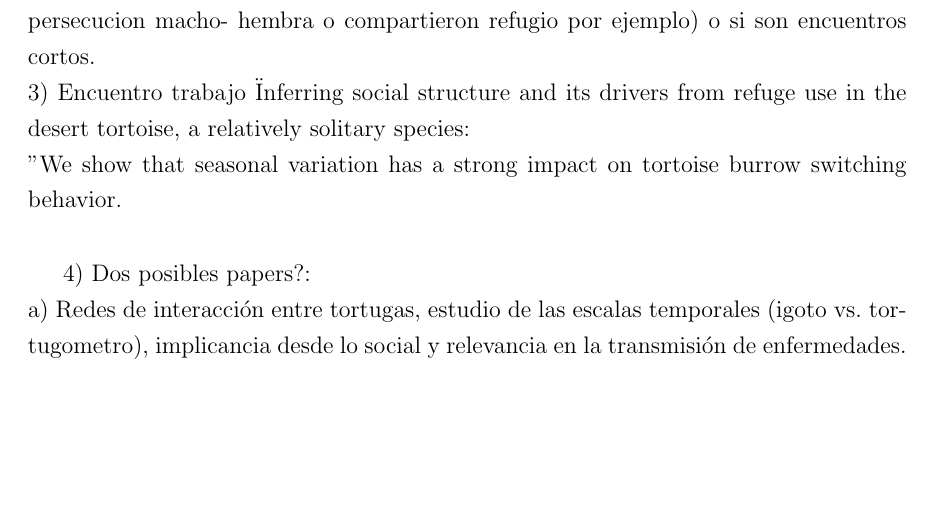
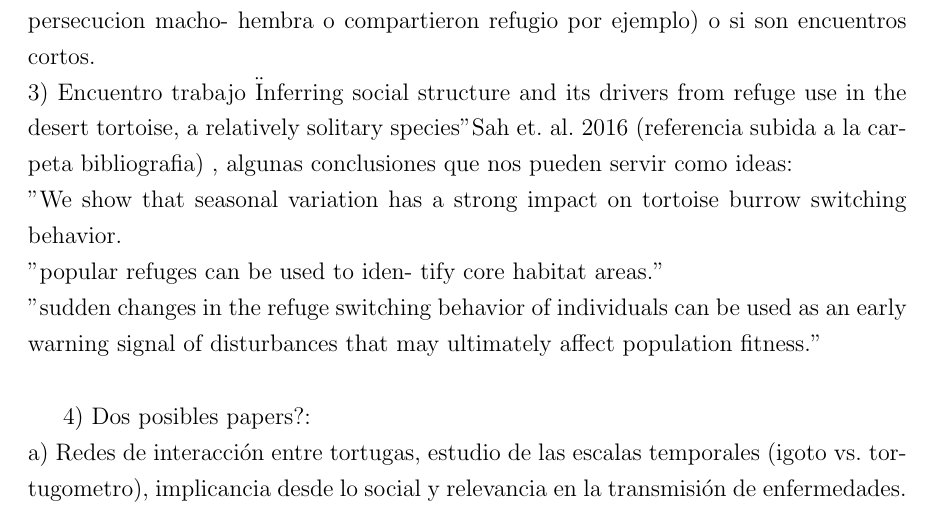
Before and after one commit to MarcoMadile/MaestriaMarcoDataAnalysis, a LaTeX thesis (Bitacora/main.tex): part of page 2 of 10, cut so that both start at the same text, the shorter picture padded with empty space. Compiled offline with pdfLaTeX.

Commit message:
retoco resumen de la reunion del 25 de Agosto

```diff
--- a/Bitacora/main.tex
+++ b/Bitacora/main.tex
@@ -75,9 +75,16 @@ KARINA, ideas para la reunión:
 2) Clasificar los "tipos de encuentros entre tortugas", si son encuentros largos (i. e., persecucion macho-
 hembra o compartieron refugio por ejemplo) o si son encuentros cortos.\\
 3) Encuentro trabajo "Inferring social structure and its drivers from refuge
-use in the desert tortoise, a relatively solitary species:\\
+use in the desert tortoise, a relatively solitary species" Sah et. al. 2016 (referencia subida a la carpeta bibliografia)
+, algunas conclusiones que nos pueden servir como ideas:\\
 "We show that seasonal variation has a strong impact on
 tortoise burrow switching behavior.\\
+"popular refuges can be used to iden-
+tify core habitat areas."\\
+"sudden changes in the
+refuge switching behavior of individuals can be used as an
+early warning signal of disturbances that may ultimately
+affect population fitness."\\
 
 
 
```
Also changed, not shown: Bitacora/main.tex (3 more changed lines).
